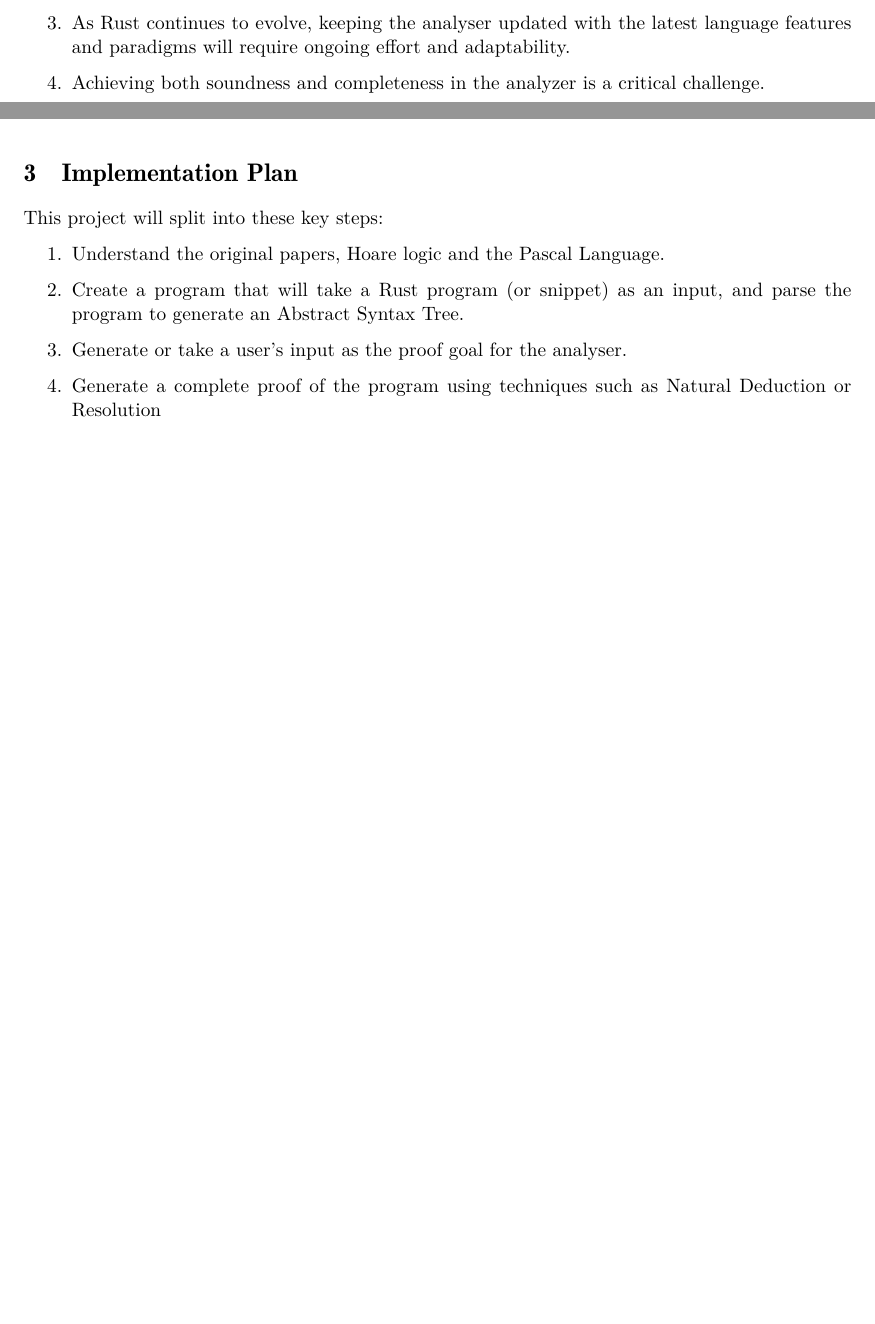
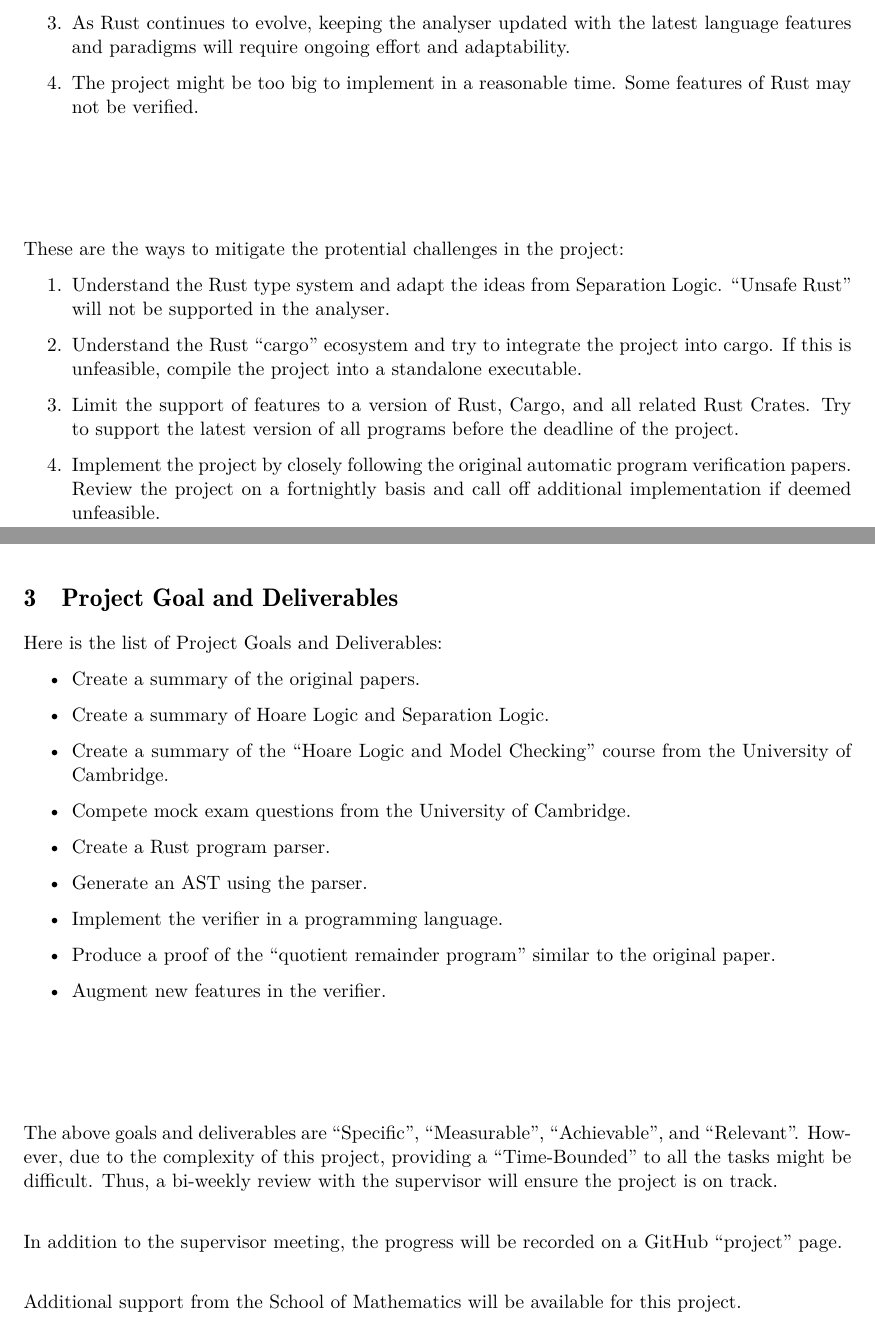
Before and after one commit to Catapult2297/3931-Individual-Project, a LaTeX document (Documents/Project Outline/COMP3931 Project Outline.tex): two parts of pages 3 and 4 of 5, joined at a grey line, cut so that both start at the same text, the shorter picture padded with empty space. Compiled offline with XeLaTeX; a missing font is replaced by an installed copy or a similar font.

Commit message:
Updated documentations

```diff
--- a/Documents/Project Outline/COMP3931 Project Outline.tex
+++ b/Documents/Project Outline/COMP3931 Project Outline.tex
@@ -145,21 +105,42 @@ These are the potential challenges that may arise during development:
-          ecosystem will require careful design and implementation.
-    \item As Rust continues to evolve, keeping the analyser updated with the latest
-          language features and paradigms will require ongoing effort and adaptability.
-    \item Achieving both soundness and completeness in the analyzer is a critical
-          challenge.
+      \item Rust has a sophisticated type system that includes features like ownership, borrowing, and lifetimes. Accurately modelling these concepts in an analyser can be complex, as they introduce nuances that traditional analysers may not account for.
+      \item Integrating the analyser with existing Rust tooling and workflows can present challenges. Ensuring compatibility and usability within the Rust ecosystem will require careful design and implementation.
+      \item As Rust continues to evolve, keeping the analyser updated with the latest language features and paradigms will require ongoing effort and adaptability.
+      \item The project might be too big to implement in a reasonable time. Some features of Rust may not be verified.
+\end{enumerate}
+\vspace{60pt}
+These are the ways to mitigate the protential challenges in the project:
+\begin{enumerate}
+      \item Understand the Rust type system and adapt the ideas from Separation Logic. ``Unsafe Rust" will not be supported in the analyser.
+      \item Understand the Rust ``cargo" ecosystem and try to integrate the project into cargo. If this is unfeasible, compile the project into a standalone executable.
+      \item Limit the support of features to a version of Rust, Cargo, and all related Rust Crates. Try to support the latest version of all programs before the deadline of the project.
+      \item Implement the project by closely following the original automatic program verification papers. Review the project on a fortnightly basis and call off additional implementation if deemed unfeasible.
 \end{enumerate}
 
+
 \pagebreak
-\section{Implementation Plan}
-This project will split into these key steps:
-\begin{enumerate}
-    \item Understand the original papers, Hoare logic and the Pascal Language.
-    \item Create a program that will take a Rust program (or snippet) as an input,
-          and parse the program to generate an Abstract Syntax Tree.
-    \item Generate or take a user's input as the proof goal for the analyser.
-    \item Generate a complete proof of the program using techniques such as
-          Natural Deduction or Resolution
-\end{enumerate}
+\section{Project Goal and Deliverables}
+Here is the list of Project Goals and Deliverables:
+\begin{itemize}
+      \item Create a summary of the original papers.
+      \item Create a summary of Hoare Logic and Separation Logic.
+      \item Create a summary of the ``Hoare Logic and Model Checking'' course from the University of Cambridge.
+      \item Compete mock exam questions from the University of Cambridge.
+      \item Create a Rust program parser.
+      \item Generate an AST using the parser.
+      \item Implement the verifier in a programming language.
+      \item Produce a proof of the ``quotient remainder program'' similar to the original paper.
+      \item Augment new features in the verifier.
+\end{itemize}
+\vspace{60pt}
+The above goals and deliverables are ``Specific'', ``Measurable'', ``Achievable'', and ``Relevant''. However, due to the complexity of this project, providing a ``Time-Bounded'' to all the tasks might be difficult. Thus, a bi-weekly review with the supervisor will ensure the project is on track.
+
+\vspace{14pt}
+
+In addition to the supervisor meeting, the progress will be recorded on a GitHub ``project'' page.
+
+\vspace{14pt}
+
+Additional support from the School of Mathematics will be available for this project.
 
 \pagebreak
 \section{Ethical Problems}
```
Also changed, not shown: Documents/Project Outline/COMP3931 Project Outline.pdf, Documents/Project Outline/COMP3931 Project Outline.tex (52 more changed lines). Lines whose indentation alone changed are shown as unchanged.
